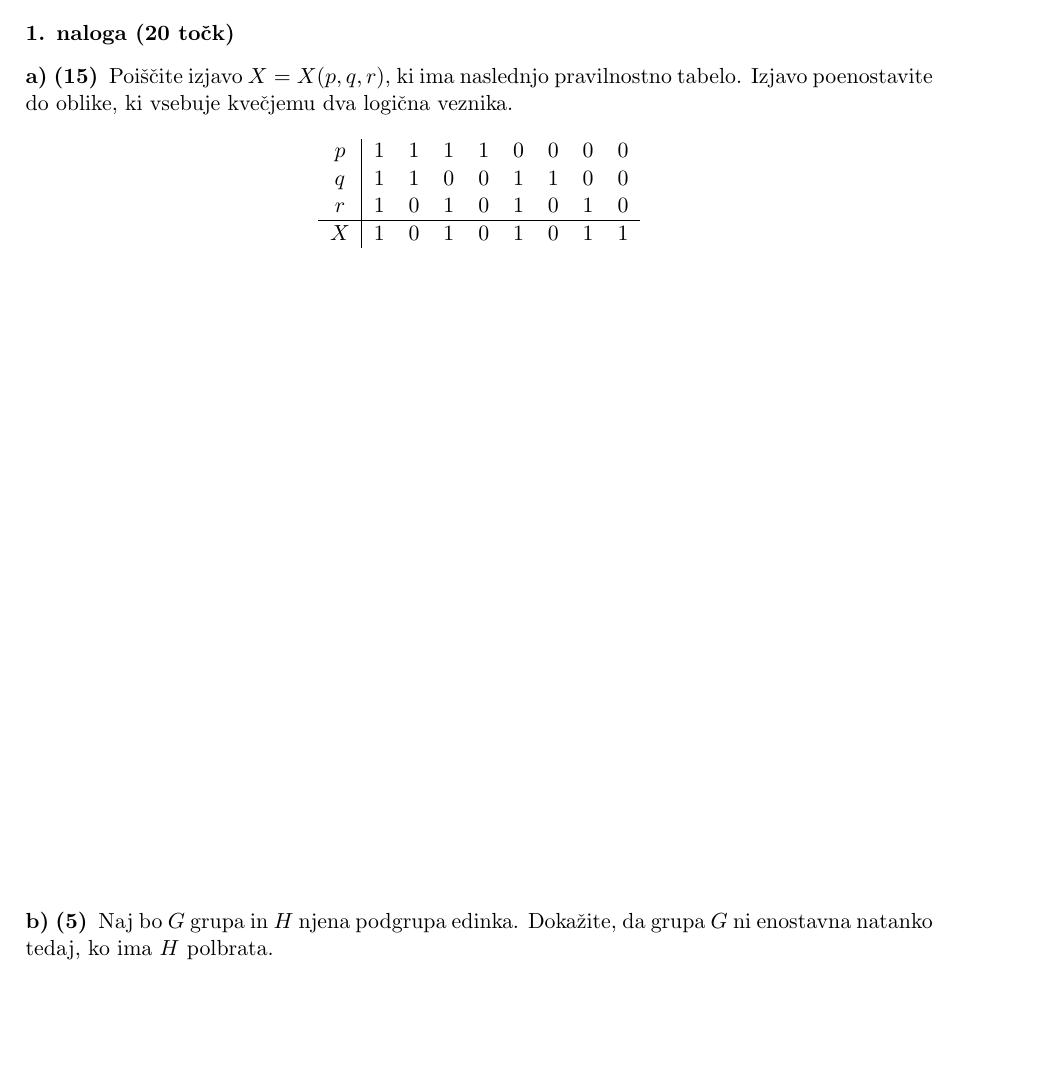
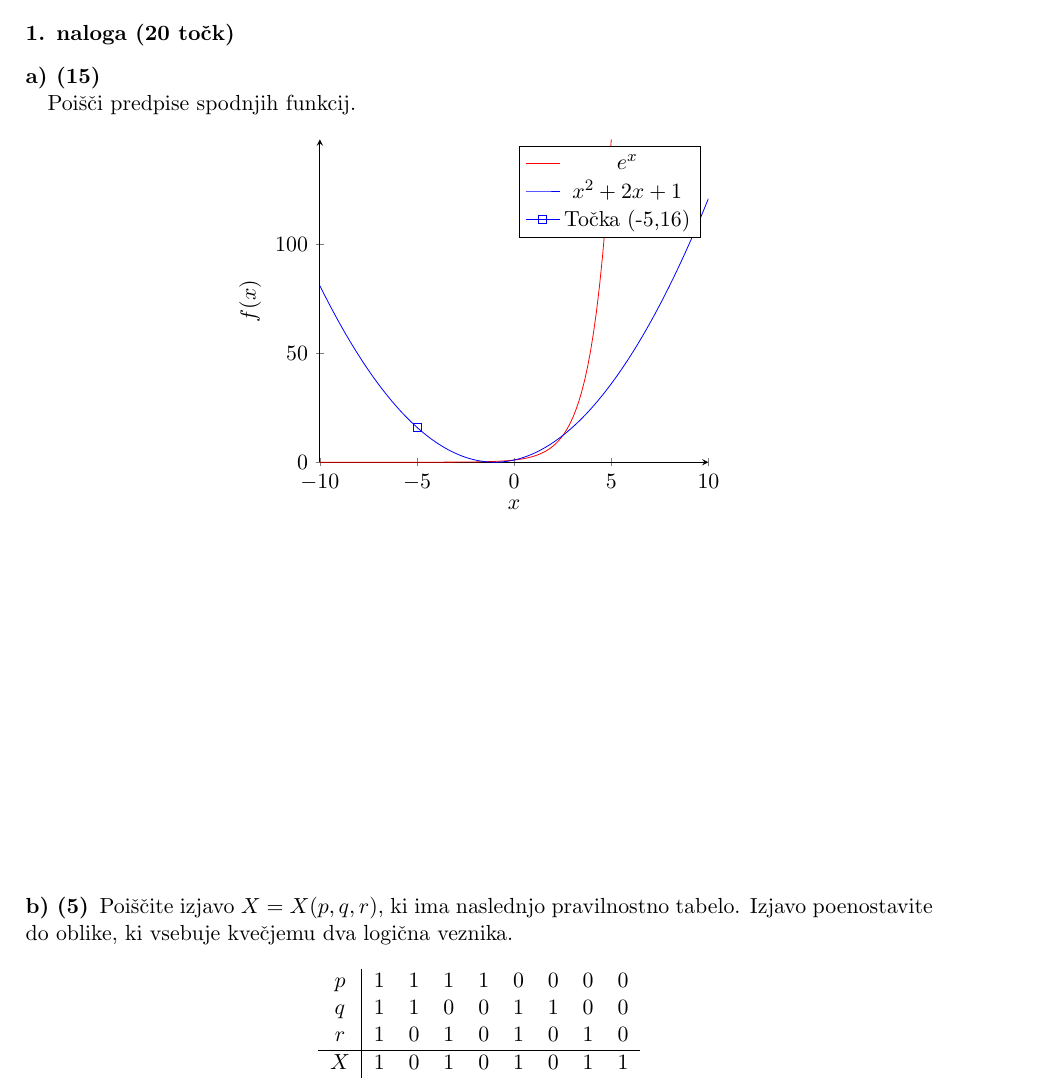
Before and after one commit to borbregant/izpitgimnazija, a LaTeX document (vzorec.tex, which reads funkcije.tex, izpit.cls): part of page 1 of 2, cut so that both start at the same text, the shorter picture padded with empty space. Compiled offline with pdfLaTeX.

Commit message:
dodal hitro vstavljanje grafov funkcij

```diff
--- /dev/null
+++ b/funkcije.tex
@@ -0,0 +1,21 @@
+\[\begin{tikzpicture}
+
+\begin{axis}[axis lines = left,xlabel = \(x\),ylabel = {\(f(x)\)}]%nastavimo parametri kakšen bo sam koordinatni sistem
+
+%Eksponentna funkcija
+\addplot [domain=-10:5, samples=100, color=red]{e^x};%domena
+\addlegendentry{\(e^x\)} %doda opis funkcij
+
+
+%Parabola
+\addplot [domain=-10:10, samples=100, color=blue]{x^2 + 2*x + 1};
+\addlegendentry{\(x^2 + 2x + 1\)}
+%dodamo točke na paraboli
+\addplot[color=blue, mark=square] coordinates {(-5,16)};\addlegendentry{Točka {(-5,16)}}
+
+%Parabola
+%\addplot[domain=0:2*pi]{sin(deg(x)}
+
+
+\end{axis}
+\end{tikzpicture}\]
--- a/izpit.cls
+++ b/izpit.cls
@@ -109,6 +109,7 @@
 }
 \RequirePackage{geometry}
 \RequirePackage{tikz}
+\RequirePackage{pgfplots}
 
 %------------------------------------------------------------------------(end)
 %                                Dimenzije
--- a/vzorec.tex
+++ b/vzorec.tex
@@ -42,8 +42,17 @@
 %==========================================================================
 
 \naloga[\tocke{20}]
+  \podnaloga[15]
 
-  \podnaloga[15]
+  Poišči predpise spodnjih funkcij.
+  \input{funkcije}% ne damo v dodatek, saj hočemo prikaz v arhivu
+
+  % Ukaz \prostor na polo doda prostor za rešitev. Ukaz sprejme neobvezen
+  % argument, ki pove, kolikšen delež prostora naj bo namenjen nalogi.
+  % Če paket naložite z možnostjo 'arhiv', ukaz \prostor ne naredi ničesar.
+  \prostor[2] % Za to nalogo bo dvakrat toliko prostora kot za naslednjo.
+
+  \podnaloga[5]
     Poiščite izjavo $X = X(p, q, r)$, ki ima naslednjo pravilnostno tabelo.
     Izjavo poenostavite do oblike, ki vsebuje kvečjemu dva logična veznika.
     \[
@@ -54,16 +63,6 @@
         $X$ & 1 & 0 & 1 & 0 & 1 & 0 & 1 & 1 \\
       \end{tabular}
     \]
-
-  % Ukaz \prostor na polo doda prostor za rešitev. Ukaz sprejme neobvezen
-  % argument, ki pove, kolikšen delež prostora naj bo namenjen nalogi.
-  % Če paket naložite z možnostjo 'arhiv', ukaz \prostor ne naredi ničesar.
-  \prostor[2] % Za to nalogo bo dvakrat toliko prostora kot za naslednjo.
-
-  \podnaloga[5]
-    Naj bo $G$ grupa in $H$ njena podgrupa edinka. Dokažite, da grupa $G$ ni
-    enostavna natanko tedaj, ko ima $H$ polbrata.
-
   \prostor
 
 \naloga[\tocke{16}]
```
